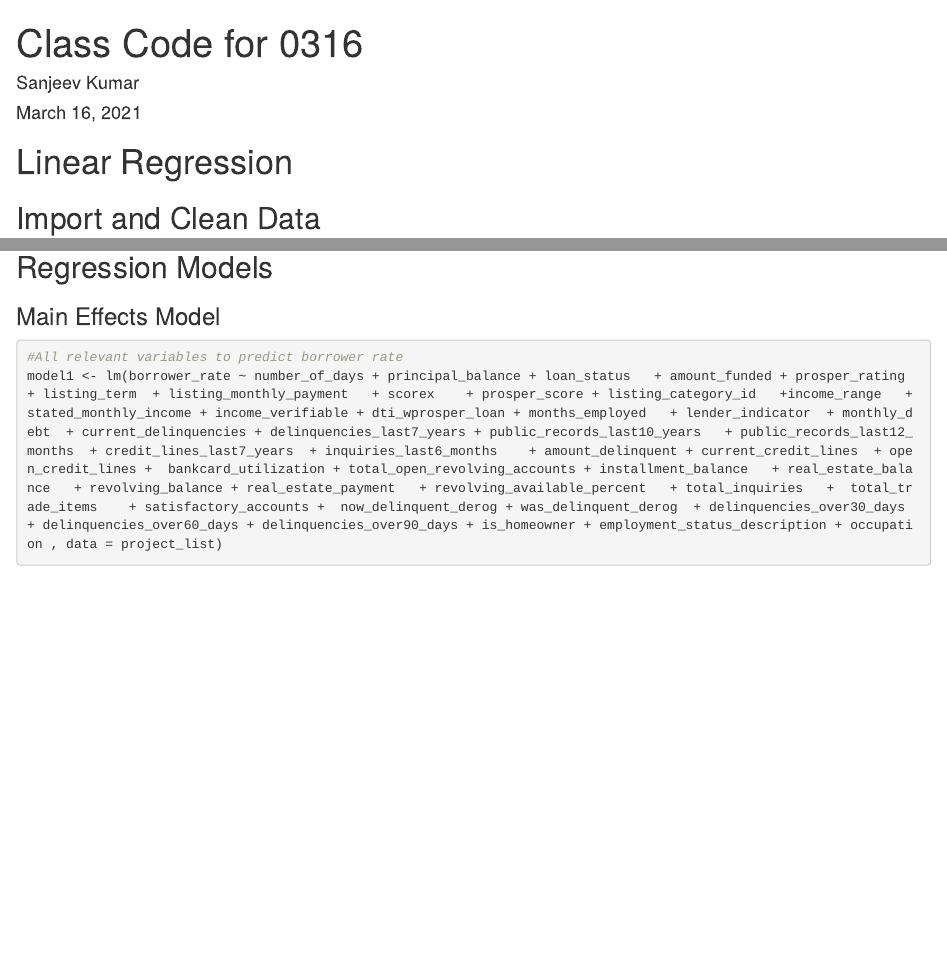
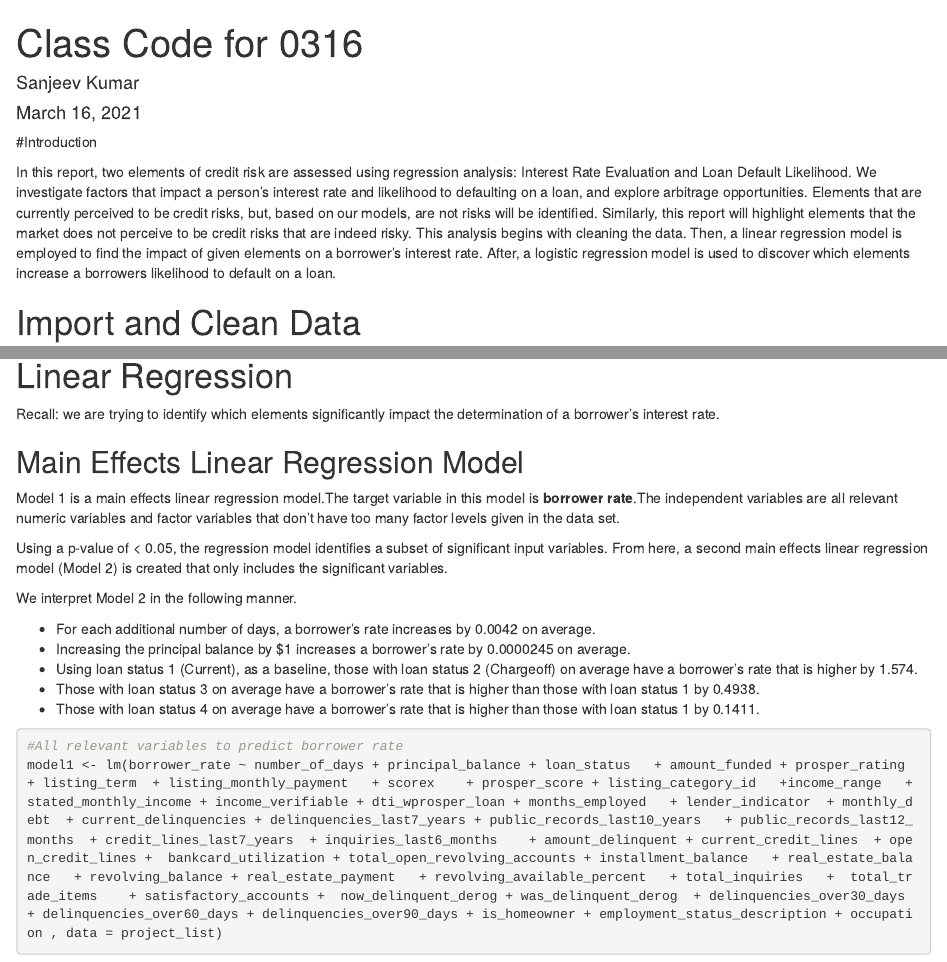
Before and after one commit to Tomo-Okada/TO628_Group_4, an R Markdown document (Prosper_Group_4_Rev2.Rmd): the page in a window 1100 px wide, from its top, and a second part further down, joined at a grey line. Rendered offline with R 4.5, knitr and Pandoc, with nearby package versions; some code elsewhere in the file could not run offline; long lines of code are wrapped.

Commit message:
Updated with Introduction and a few inpretations of significant variables in the second linear regression model. Also, changed line 103 so default_status is created in one line.

````diff
--- a/Prosper_Group_4_Rev2.Rmd
+++ b/Prosper_Group_4_Rev2.Rmd
@@ -9,9 +9,12 @@ output: html_document
 knitr::opts_chunk$set(echo = TRUE)
 ```
 
-# Linear Regression
+#Introduction
 
-## Import and Clean Data
+In this report, two elements of credit risk are assessed using regression analysis: Interest Rate Evaluation and Loan Default Likelihood. We investigate factors that impact a person's interest rate and likelihood to defaulting on a loan, and explore arbitrage opportunities. Elements that are currently perceived to be credit risks, but, based on our models, are not risks will be identified. Similarly, this report will highlight elements that the market does not perceive to be credit risks that are indeed risky.
+This analysis begins with cleaning the data. Then, a linear regression model is employed to find the impact of given elements on a borrower's interest rate. After, a logistic regression model is used to discover which elements increase a borrowers likelihood to default on a loan.
+
+# Import and Clean Data
 
 ```{r}
 #Code for importing and cleaning data
@@ -64,9 +67,23 @@ unique(project_list$occupation, incomparables = FALSE)
 ```
 
 
-## Regression Models
+# Linear Regression
 
-### Main Effects Model
+Recall: we are trying to identify which elements significantly impact the determination of a borrower's interest rate.
+
+## Main Effects Linear Regression Model
+
+Model 1 is a main effects linear regression model.The target variable in this model is **borrower rate**.The independent variables are all relevant numeric variables and factor variables that don't have too many factor levels given in the data set.
+
+Using a p-value of < 0.05, the regression model identifies a subset of significant input variables. From here, a second main effects linear regression model (Model 2) is created that only includes the significant variables.
+
+We interpret Model 2 in the following manner.
+
+* For each additional number of days, a borrower's rate increases by 0.0042 on average.
+* Increasing the principal balance by $1 increases a borrower's rate by 0.0000245 on average.
+* Using loan status 1 (Current), as a baseline, those with loan status 2 (Chargeoff) on average have a borrower's rate that is higher by 1.574.
+* Those with loan status 3 on average have a borrower's rate that is higher than those with loan status 1 by 0.4938.
+* Those with loan status 4 on average have a borrower's rate that is higher than those with loan status 1 by 0.1411.
 
 ```{r}
 
````
Also changed, not shown: Prosper_Group_4_Rev2.Rmd (13 more changed lines).
